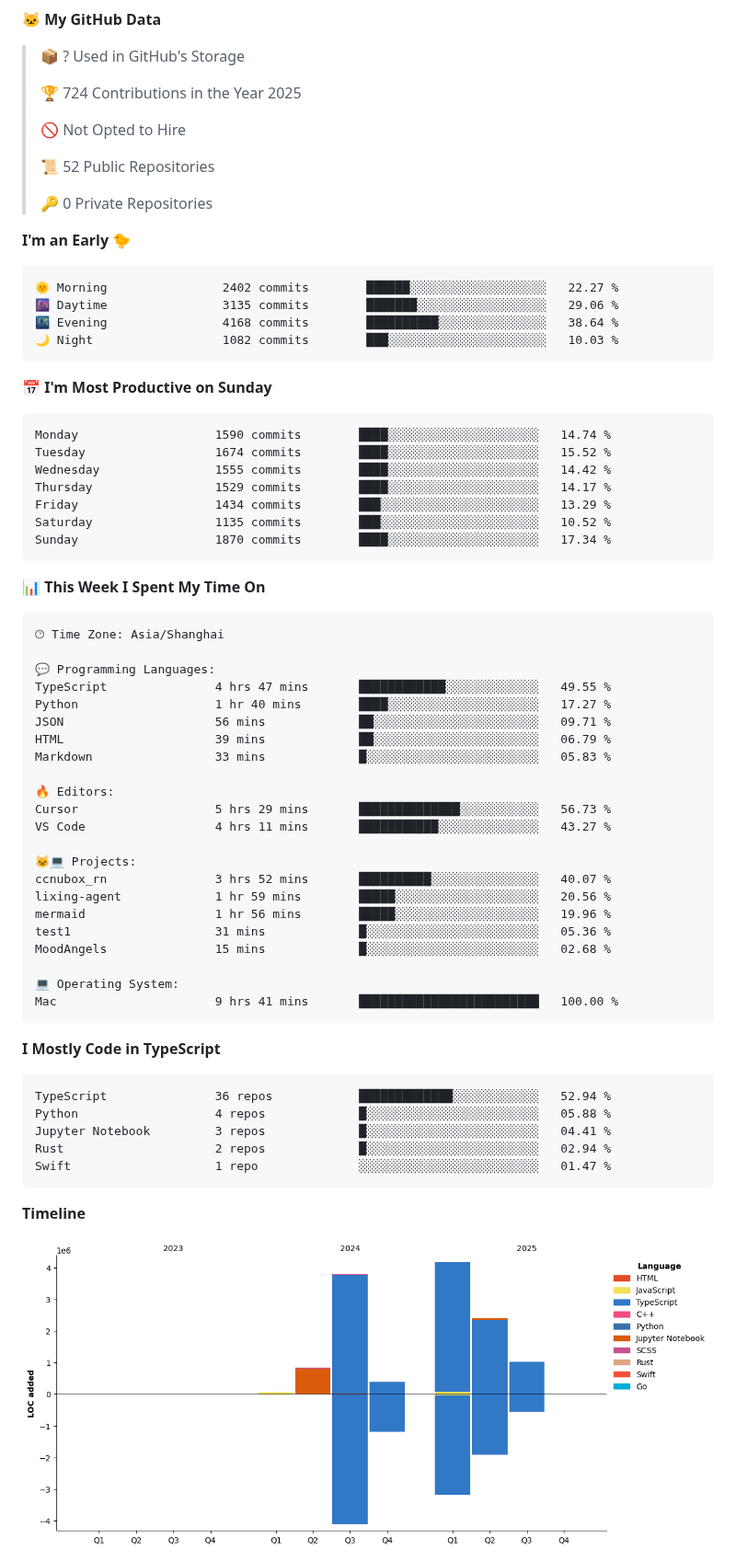
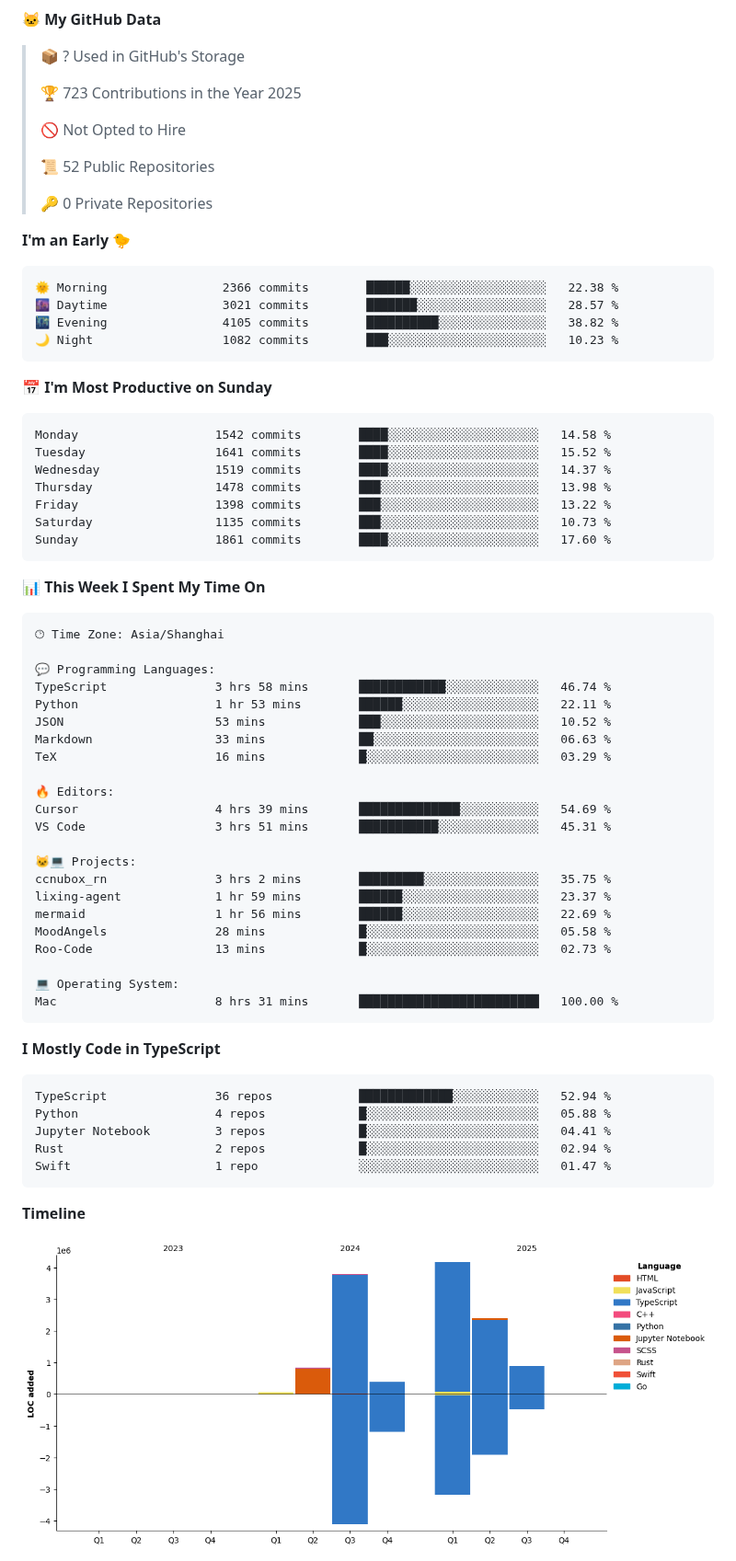
Before and after one commit to eleliauk/eleliauk, a Markdown page: README.md, the part around one of its changes. Shown at 92% size. GitHub-like rendering; pictures changed too: assets/bar_graph.png.

Commit message:
Updated with Dev Metrics

````diff
--- a/README.md
+++ b/README.md
@@ -31,7 +31,7 @@ const eleliauk = Object.create(FrontEndDeveloper)
 
 > 📦 ? Used in GitHub's Storage
  >
-> 🏆 724 Contributions in the Year 2025
+> 🏆 723 Contributions in the Year 2025
  >
 > 🚫 Not Opted to Hire
  >
@@ -42,21 +42,21 @@ const eleliauk = Object.create(FrontEndDeveloper)
 **I'm an Early 🐤**
 
 ```text
-🌞 Morning                2402 commits        ██████░░░░░░░░░░░░░░░░░░░   22.27 %
-🌆 Daytime                3135 commits        ███████░░░░░░░░░░░░░░░░░░   29.06 %
-🌃 Evening                4168 commits        ██████████░░░░░░░░░░░░░░░   38.64 %
-🌙 Night                  1082 commits        ███░░░░░░░░░░░░░░░░░░░░░░   10.03 %
+🌞 Morning                2366 commits        ██████░░░░░░░░░░░░░░░░░░░   22.38 %
+🌆 Daytime                3021 commits        ███████░░░░░░░░░░░░░░░░░░   28.57 %
+🌃 Evening                4105 commits        ██████████░░░░░░░░░░░░░░░   38.82 %
+🌙 Night                  1082 commits        ███░░░░░░░░░░░░░░░░░░░░░░   10.23 %
 ```
 📅 **I'm Most Productive on Sunday**
 
 ```text
-Monday                   1590 commits        ████░░░░░░░░░░░░░░░░░░░░░   14.74 %
-Tuesday                  1674 commits        ████░░░░░░░░░░░░░░░░░░░░░   15.52 %
-Wednesday                1555 commits        ████░░░░░░░░░░░░░░░░░░░░░   14.42 %
-Thursday                 1529 commits        ████░░░░░░░░░░░░░░░░░░░░░   14.17 %
-Friday                   1434 commits        ███░░░░░░░░░░░░░░░░░░░░░░   13.29 %
-Saturday                 1135 commits        ███░░░░░░░░░░░░░░░░░░░░░░   10.52 %
-Sunday                   1870 commits        ████░░░░░░░░░░░░░░░░░░░░░   17.34 %
+Monday                   1542 commits        ████░░░░░░░░░░░░░░░░░░░░░   14.58 %
+Tuesday                  1641 commits        ████░░░░░░░░░░░░░░░░░░░░░   15.52 %
+Wednesday                1519 commits        ████░░░░░░░░░░░░░░░░░░░░░   14.37 %
+Thursday                 1478 commits        ███░░░░░░░░░░░░░░░░░░░░░░   13.98 %
+Friday                   1398 commits        ███░░░░░░░░░░░░░░░░░░░░░░   13.22 %
+Saturday                 1135 commits        ███░░░░░░░░░░░░░░░░░░░░░░   10.73 %
+Sunday                   1861 commits        ████░░░░░░░░░░░░░░░░░░░░░   17.60 %
 ```
 
 
@@ -66,25 +66,25 @@ Sunday                   1870 commits        ████░░░░░░░
 🕑︎ Time Zone: Asia/Shanghai
 
 💬 Programming Languages:
-TypeScript               4 hrs 47 mins       ████████████░░░░░░░░░░░░░   49.55 %
-Python                   1 hr 40 mins        ████░░░░░░░░░░░░░░░░░░░░░   17.27 %
-JSON                     56 mins             ██░░░░░░░░░░░░░░░░░░░░░░░   09.71 %
-HTML                     39 mins             ██░░░░░░░░░░░░░░░░░░░░░░░   06.79 %
-Markdown                 33 mins             █░░░░░░░░░░░░░░░░░░░░░░░░   05.83 %
+TypeScript               3 hrs 58 mins       ████████████░░░░░░░░░░░░░   46.74 %
+Python                   1 hr 53 mins        ██████░░░░░░░░░░░░░░░░░░░   22.11 %
+JSON                     53 mins             ███░░░░░░░░░░░░░░░░░░░░░░   10.52 %
+Markdown                 33 mins             ██░░░░░░░░░░░░░░░░░░░░░░░   06.63 %
+TeX                      16 mins             █░░░░░░░░░░░░░░░░░░░░░░░░   03.29 %
 
 🔥 Editors:
-Cursor                   5 hrs 29 mins       ██████████████░░░░░░░░░░░   56.73 %
-VS Code                  4 hrs 11 mins       ███████████░░░░░░░░░░░░░░   43.27 %
+Cursor                   4 hrs 39 mins       ██████████████░░░░░░░░░░░   54.69 %
+VS Code                  3 hrs 51 mins       ███████████░░░░░░░░░░░░░░   45.31 %
 
 🐱‍💻 Projects:
-ccnubox_rn               3 hrs 52 mins       ██████████░░░░░░░░░░░░░░░   40.07 %
-lixing-agent             1 hr 59 mins        █████░░░░░░░░░░░░░░░░░░░░   20.56 %
-mermaid                  1 hr 56 mins        █████░░░░░░░░░░░░░░░░░░░░   19.96 %
-test1                    31 mins             █░░░░░░░░░░░░░░░░░░░░░░░░   05.36 %
-MoodAngels               15 mins             █░░░░░░░░░░░░░░░░░░░░░░░░   02.68 %
+ccnubox_rn               3 hrs 2 mins        █████████░░░░░░░░░░░░░░░░   35.75 %
+lixing-agent             1 hr 59 mins        ██████░░░░░░░░░░░░░░░░░░░   23.37 %
+mermaid                  1 hr 56 mins        ██████░░░░░░░░░░░░░░░░░░░   22.69 %
+MoodAngels               28 mins             █░░░░░░░░░░░░░░░░░░░░░░░░   05.58 %
+Roo-Code                 13 mins             █░░░░░░░░░░░░░░░░░░░░░░░░   02.73 %
 
 💻 Operating System:
-Mac                      9 hrs 41 mins       █████████████████████████   100.00 %
+Mac                      8 hrs 31 mins       █████████████████████████   100.00 %
 ```
 
 **I Mostly Code in TypeScript**
````
Also changed, not shown: other parts of README.md (+2 -2 lines).
